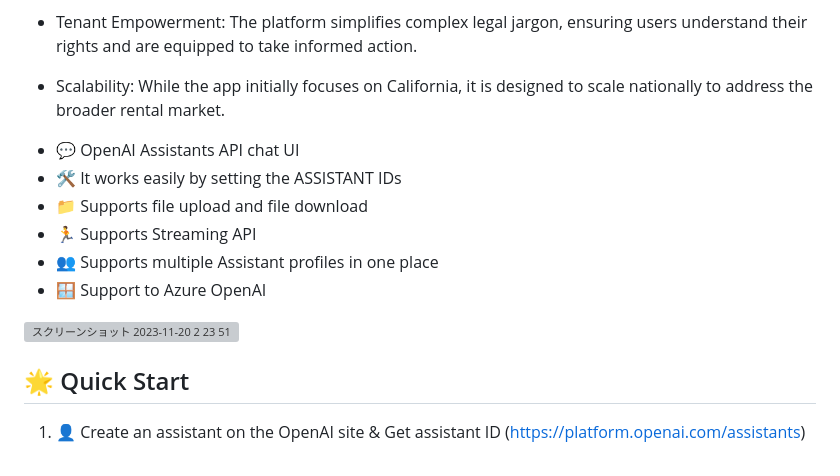
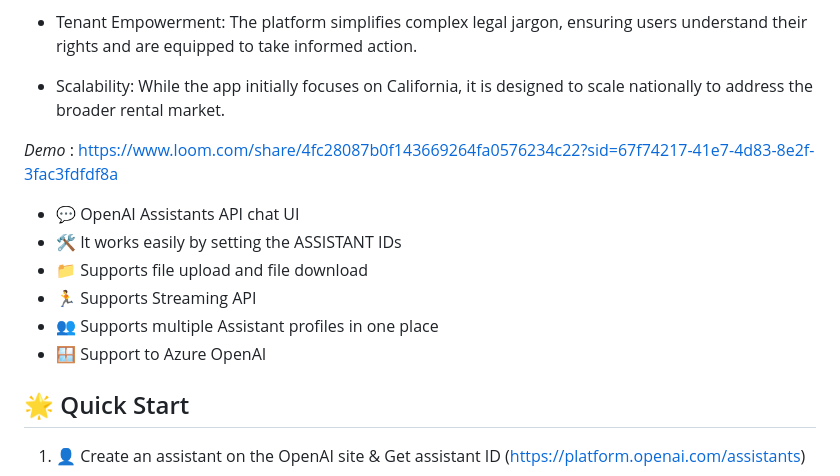
Before and after one commit to sanamehta/habita-wise0, a Markdown page: README.md, the part around the change. Rendered like a GitHub page; grey boxes are pictures that could not be loaded.

```diff
--- a/README.md
+++ b/README.md
@@ -15,6 +15,11 @@ Key features include:
 
 - Scalability: While the app initially focuses on California, it is designed to scale nationally to address the broader rental market.
 
+*Demo* : https://www.loom.com/share/4fc28087b0f143669264fa0576234c22?sid=67f74217-41e7-4d83-8e2f-3fac3fdfdf8a
+
+
+
+
 * 💬 OpenAI Assistants API chat UI
 * 🛠️ It works easily by setting the ASSISTANT IDs
 * 📁 Supports file upload and file download
@@ -22,7 +27,6 @@ Key features include:
 * 👥 Supports multiple Assistant profiles in one place
 * 🪟 Support to Azure OpenAI
 
-<img width="1459" alt="スクリーンショット 2023-11-20 2 23 51" src="https://github.com/ryo-ma/gpt-assistants-api-ui/assets/6661165/5c288d51-196a-4919-bc4d-dc508146f58a">
 
 ## 🌟 Quick Start
 
```
